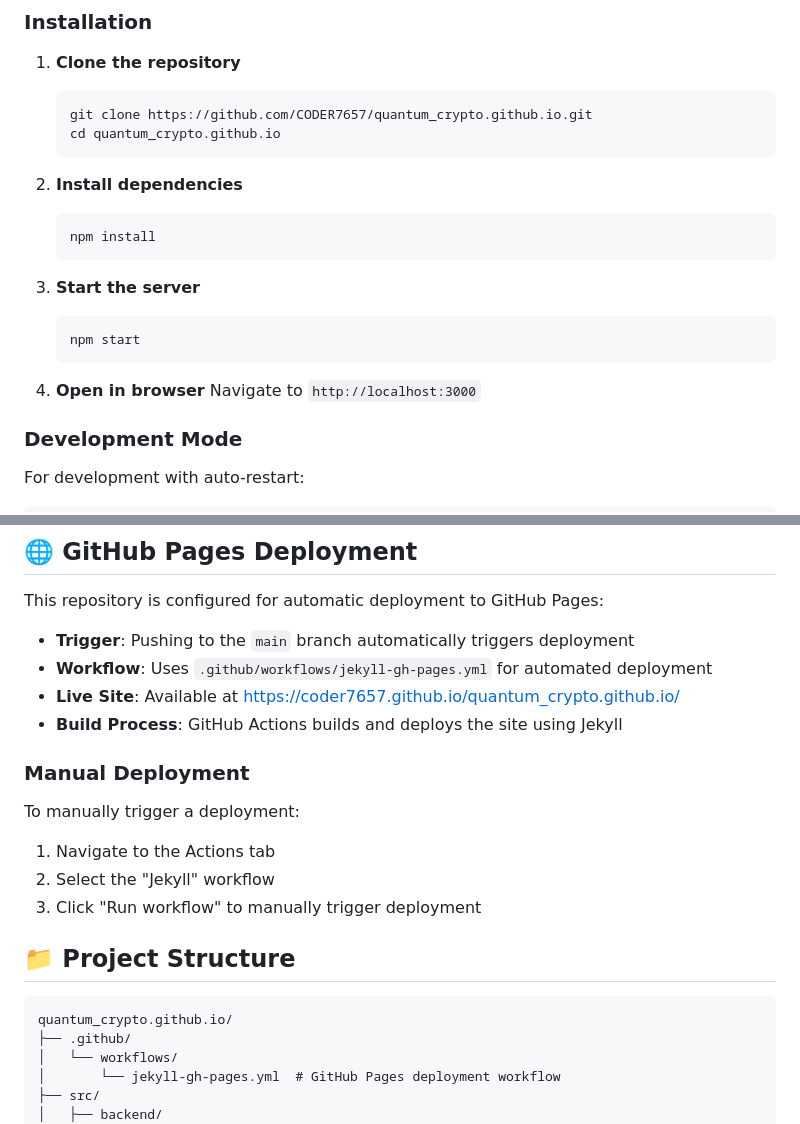
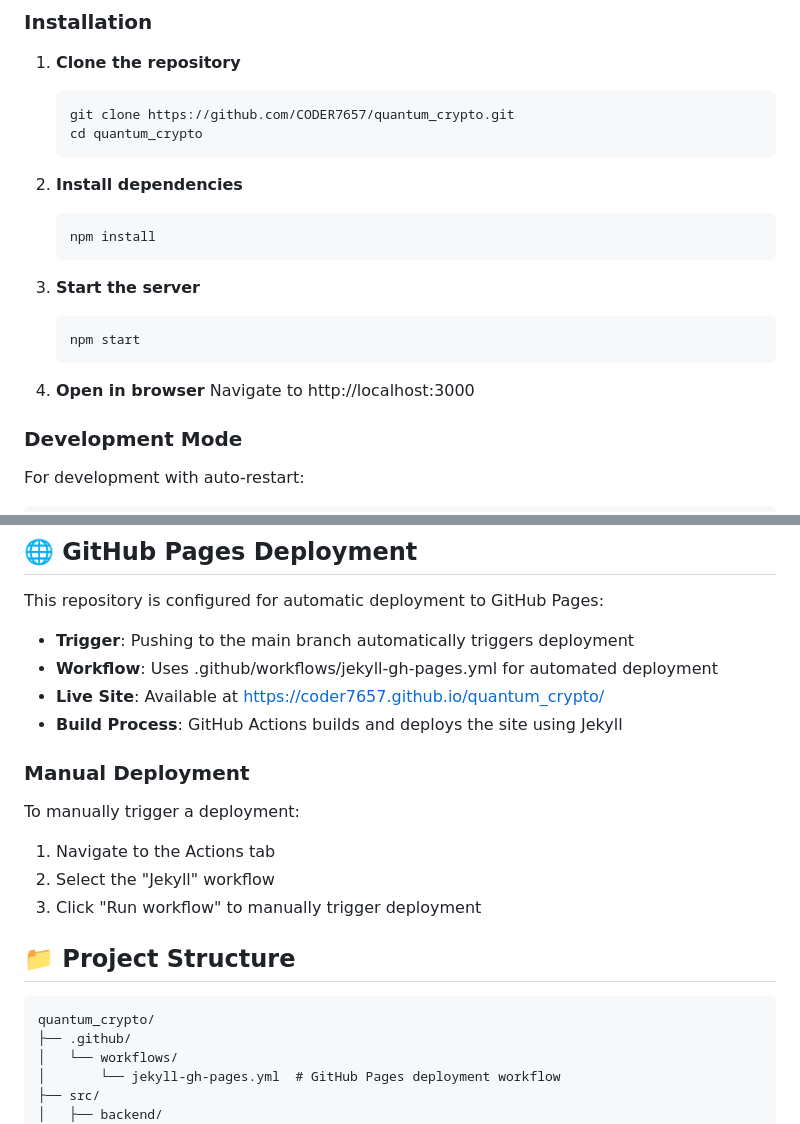
Before and after one commit to CODER7657/quantum_crypto.github.io, a Markdown page: README.md, 2 parts joined by grey strips. Drawn GitHub-style.

Commit message:
Fix README: correct clone URL, cd path, and Live Site URLFix README: correct clone URL, cd path, and Live Site URLUpdate README.md
- Fix git clone URL from quantum_crypto.github.io.git to quantum_crypto.git
- Fix cd path from quantum_crypto.github.io to quantum_crypto
- Fix Live Site URL from quantum_crypto.github.io/ to quantum_crypto/
- Fix project structure path references

````diff
--- a/README.md
+++ b/README.md
@@ -41,8 +41,8 @@ Quantum Crypto uses a simulated implementation of the **Kyber** algorithm, which
 
 1. **Clone the repository**
    ```bash
-   git clone https://github.com/CODER7657/quantum_crypto.github.io.git
-   cd quantum_crypto.github.io
+   git clone https://github.com/CODER7657/quantum_crypto.git
+   cd quantum_crypto
    ```
 
 2. **Install dependencies**
@@ -56,7 +56,7 @@ Quantum Crypto uses a simulated implementation of the **Kyber** algorithm, which
    ```
 
 4. **Open in browser**
-   Navigate to `http://localhost:3000`
+   Navigate to http://localhost:3000
 
 ### Development Mode
 
@@ -74,14 +74,15 @@ npm run dev-frontend
 
 This repository is configured for automatic deployment to GitHub Pages:
 
-- **Trigger**: Pushing to the `main` branch automatically triggers deployment
-- **Workflow**: Uses `.github/workflows/jekyll-gh-pages.yml` for automated deployment
-- **Live Site**: Available at https://coder7657.github.io/quantum_crypto.github.io/
+- **Trigger**: Pushing to the main branch automatically triggers deployment
+- **Workflow**: Uses .github/workflows/jekyll-gh-pages.yml for automated deployment
+- **Live Site**: Available at [https://coder7657.github.io/quantum_crypto/](https://coder7657.github.io/quantum_crypto/)
 - **Build Process**: GitHub Actions builds and deploys the site using Jekyll
 
 ### Manual Deployment
 
 To manually trigger a deployment:
+
 1. Navigate to the Actions tab
 2. Select the "Jekyll" workflow
 3. Click "Run workflow" to manually trigger deployment
@@ -89,7 +90,7 @@ To manually trigger a deployment:
 ## 📁 Project Structure
 
 ```
-quantum_crypto.github.io/
+quantum_crypto/
 ├── .github/
 │   └── workflows/
 │       └── jekyll-gh-pages.yml  # GitHub Pages deployment workflow
````
Also changed, not shown: other parts of README.md (+8 -2 lines).
